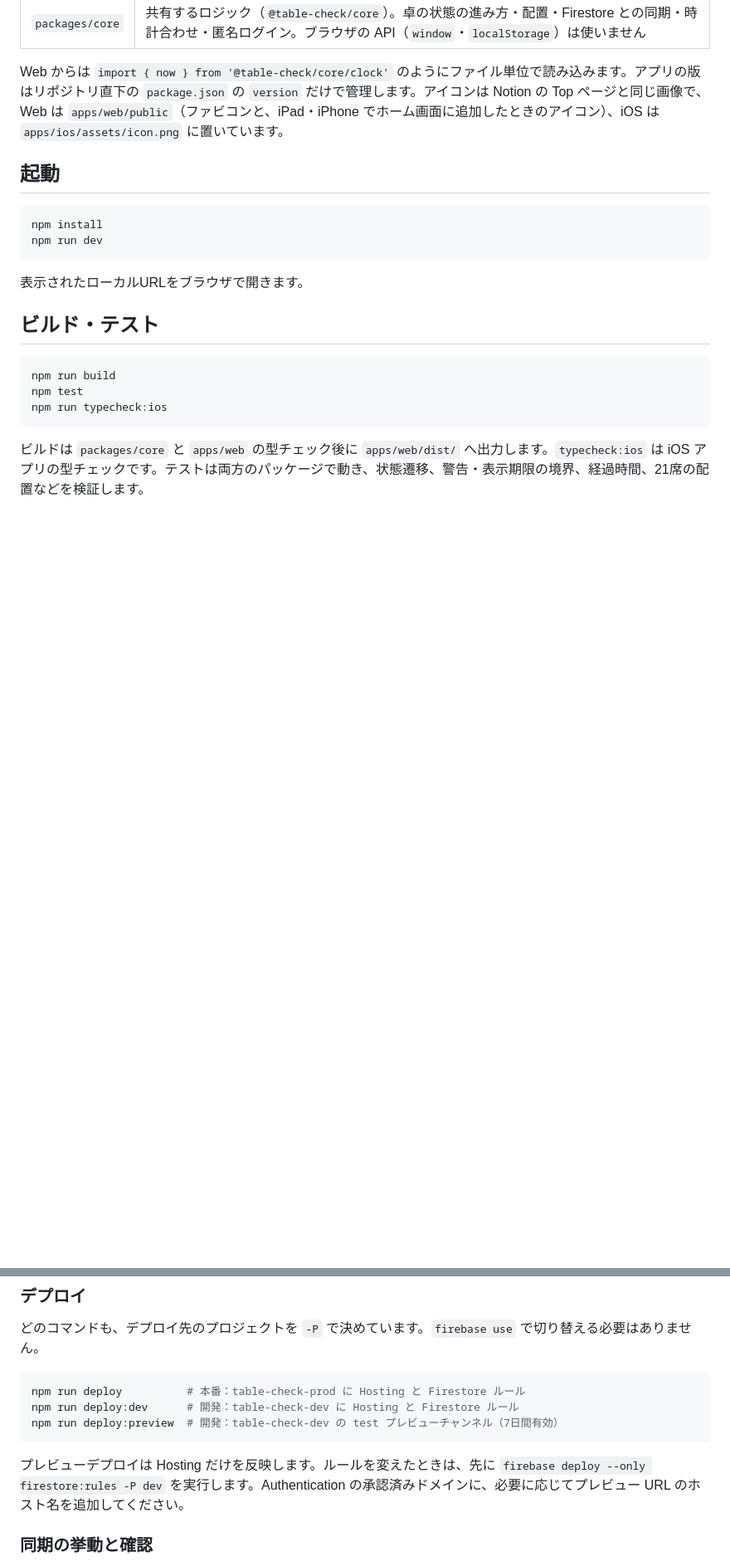
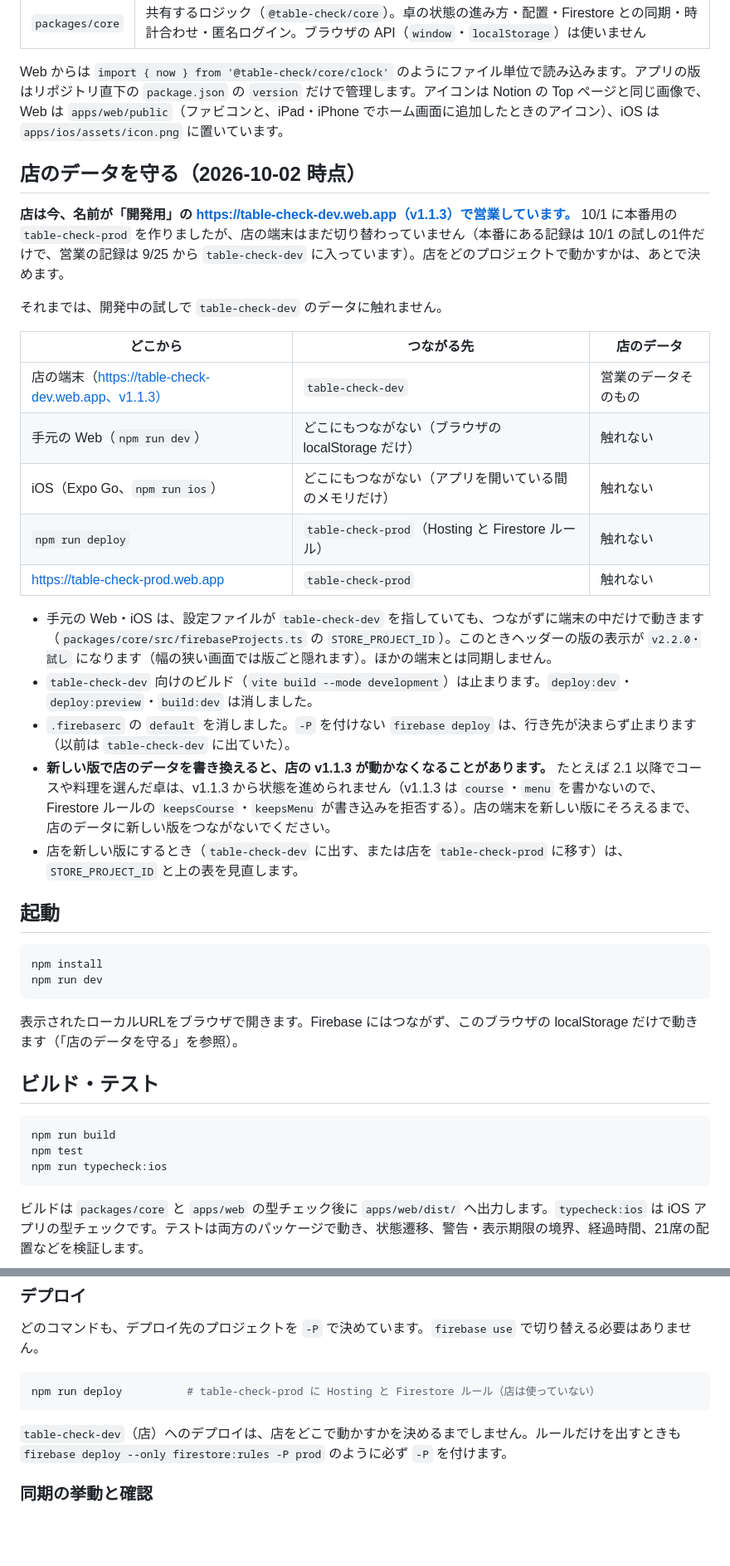
Before and after one commit to kotani-takumi0/table_check_app, a Markdown page: README.md, 2 parts joined by grey strips. Shown at 83% size. Drawn GitHub-style; blank space fills up the shorter version.

Commit message:
docs: 店が今どのプロジェクトで動いていて、何がつながるかをまとめる
Co-Authored-By: Claude Opus 5.5 <noreply@anthropic.com>
Claude-Session: https://claude.ai/code/session_01DpnGvDsnGATHL5YQUk1FZD

````diff
--- a/README.md
+++ b/README.md
@@ -14,6 +14,26 @@ npm workspaces で、Web アプリと、iOS アプリとも共有するロジッ
 
 Web からは `import { now } from '@table-check/core/clock'` のようにファイル単位で読み込みます。アプリの版はリポジトリ直下の `package.json` の `version` だけで管理します。アイコンは Notion の Top ページと同じ画像で、Web は `apps/web/public`（ファビコンと、iPad・iPhone でホーム画面に追加したときのアイコン）、iOS は `apps/ios/assets/icon.png` に置いています。
 
+## 店のデータを守る（2026-10-02 時点）
+
+**店は今、名前が「開発用」の https://table-check-dev.web.app（v1.1.3）で営業しています。** 10/1 に本番用の `table-check-prod` を作りましたが、店の端末はまだ切り替わっていません（本番にある記録は 10/1 の試しの1件だけで、営業の記録は 9/25 から `table-check-dev` に入っています）。店をどのプロジェクトで動かすかは、あとで決めます。
+
+それまでは、開発中の試しで `table-check-dev` のデータに触れません。
+
+| どこから | つながる先 | 店のデータ |
+|---|---|---|
+| 店の端末（https://table-check-dev.web.app、v1.1.3） | `table-check-dev` | 営業のデータそのもの |
+| 手元の Web（`npm run dev`） | どこにもつながない（ブラウザの localStorage だけ） | 触れない |
+| iOS（Expo Go、`npm run ios`） | どこにもつながない（アプリを開いている間のメモリだけ） | 触れない |
+| `npm run deploy` | `table-check-prod`（Hosting と Firestore ルール） | 触れない |
+| https://table-check-prod.web.app | `table-check-prod` | 触れない |
+
+- 手元の Web・iOS は、設定ファイルが `table-check-dev` を指していても、つながずに端末の中だけで動きます（`packages/core/src/firebaseProjects.ts` の `STORE_PROJECT_ID`）。このときヘッダーの版の表示が `v2.2.0・試し` になります（幅の狭い画面では版ごと隠れます）。ほかの端末とは同期しません。
+- `table-check-dev` 向けのビルド（`vite build --mode development`）は止まります。`deploy:dev`・`deploy:preview`・`build:dev` は消しました。
+- `.firebaserc` の `default` を消しました。`-P` を付けない `firebase deploy` は、行き先が決まらず止まります（以前は `table-check-dev` に出ていた）。
+- **新しい版で店のデータを書き換えると、店の v1.1.3 が動かなくなることがあります。** たとえば 2.1 以降でコースや料理を選んだ卓は、v1.1.3 から状態を進められません（v1.1.3 は `course`・`menu` を書かないので、Firestore ルールの `keepsCourse`・`keepsMenu` が書き込みを拒否する）。店の端末を新しい版にそろえるまで、店のデータに新しい版をつながないでください。
+- 店を新しい版にするとき（`table-check-dev` に出す、または店を `table-check-prod` に移す）は、`STORE_PROJECT_ID` と上の表を見直します。
+
 ## 起動
 
 ```sh
@@ -21,7 +41,7 @@ npm install
 npm run dev
 ```
 
-表示されたローカルURLをブラウザで開きます。
+表示されたローカルURLをブラウザで開きます。Firebase にはつながず、このブラウザの localStorage だけで動きます（「店のデータを守る」を参照）。
 
 ## ビルド・テスト
 
@@ -94,12 +114,10 @@ firebase login
 どのコマンドも、デプロイ先のプロジェクトを `-P` で決めています。`firebase use` で切り替える必要はありません。
 
 ```sh
-npm run deploy          # 本番：table-check-prod に Hosting と Firestore ルール
-npm run deploy:dev      # 開発：table-check-dev に Hosting と Firestore ルール
-npm run deploy:preview  # 開発：table-check-dev の test プレビューチャンネル（7日間有効）
+npm run deploy          # table-check-prod に Hosting と Firestore ルール（店は使っていない）
 ```
 
-プレビューデプロイは Hosting だけを反映します。ルールを変えたときは、先に `firebase deploy --only firestore:rules -P dev` を実行します。Authentication の承認済みドメインに、必要に応じてプレビュー URL のホスト名を追加してください。
+`table-check-dev`（店）へのデプロイは、店をどこで動かすかを決めるまでしません。ルールだけを出すときも `firebase deploy --only firestore:rules -P prod` のように必ず `-P` を付けます。
 
 ### 同期の挙動と確認
 
````
Also changed, not shown: other parts of README.md (+10 -10 lines).
